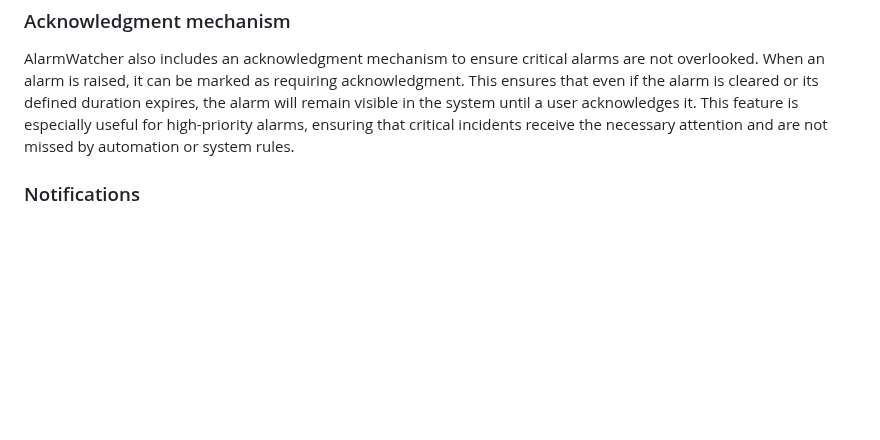
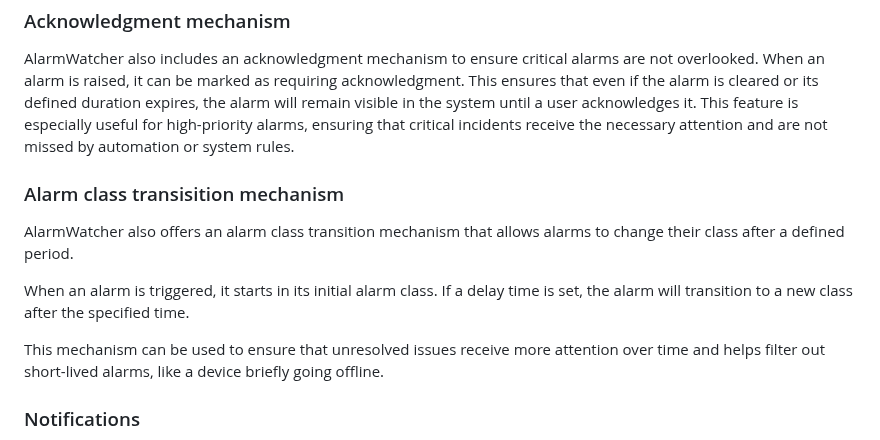
Before and after one commit to johnny-de/AlarmWatcher, a Markdown page: README.md, the part around the change. Drawn GitHub-style; blank space fills up the shorter version.

```diff
--- a/README.md
+++ b/README.md
@@ -52,6 +52,14 @@ Alarms are handled entirely by the server. Users can view and manage alarms via
 AlarmWatcher also includes an acknowledgment mechanism to ensure critical alarms are not overlooked. When an alarm is raised, it can be marked as requiring acknowledgment. This ensures that even if the alarm is cleared or its defined duration expires, the alarm will remain visible in the system until a user acknowledges it.
 This feature is especially useful for high-priority alarms, ensuring that critical incidents receive the necessary attention and are not missed by automation or system rules.
 
+### Alarm class transisition mechanism
+
+AlarmWatcher also offers an alarm class transition mechanism that allows alarms to change their class after a defined period.
+
+When an alarm is triggered, it starts in its initial alarm class. If a delay time is set, the alarm will transition to a new class after the specified time.
+
+This mechanism can be used to ensure that unresolved issues receive more attention over time and helps filter out short-lived alarms, like a device briefly going offline.
+
 ### Notifications
 
 With Notifications, AlarmWatcher ensures you never miss critical updates by sending alerts directly to your device. Notifications are powered by a service worker, enabling seamless delivery even when AlarmWatcher is not actively open in your browser.
```
